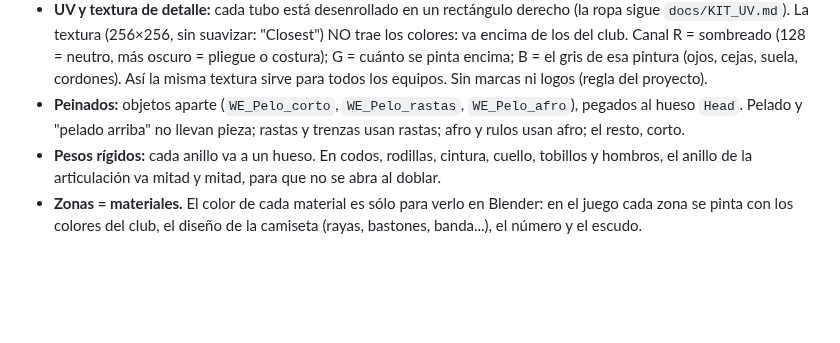
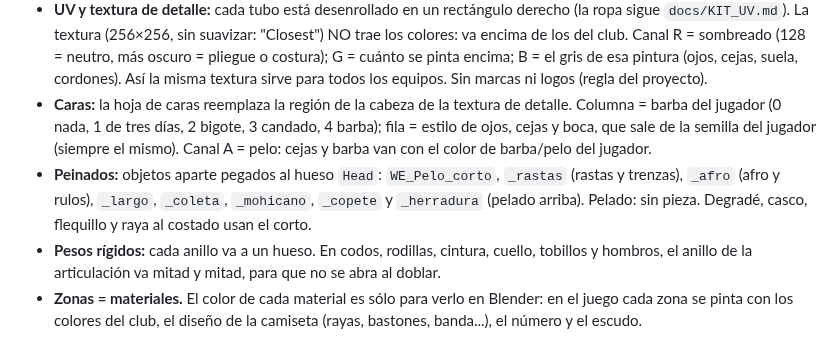
Before and after one commit to edx17/MASTERELEVEN, a Markdown page: docs/DISENO_DEFINITIVO_WE.md, the part around one of its changes. Rendered like a GitHub page; blank space fills up the shorter version.

```diff
--- a/docs/DISENO_DEFINITIVO_WE.md
+++ b/docs/DISENO_DEFINITIVO_WE.md
@@ -42,10 +45,15 @@ textura de detalle (pliegues, costuras, suela, cordones).
   cuánto se pinta encima; B = el gris de esa pintura (ojos, cejas, suela,
   cordones). Así la misma textura sirve para todos los equipos. Sin marcas
   ni logos (regla del proyecto).
-- **Peinados:** objetos aparte (`WE_Pelo_corto`, `WE_Pelo_rastas`,
-  `WE_Pelo_afro`), pegados al hueso `Head`. Pelado y "pelado arriba" no
-  llevan pieza; rastas y trenzas usan rastas; afro y rulos usan afro; el
-  resto, corto.
+- **Caras:** la hoja de caras reemplaza la región de la cabeza de la textura
+  de detalle. Columna = barba del jugador (0 nada, 1 de tres días, 2 bigote,
+  3 candado, 4 barba); fila = estilo de ojos, cejas y boca, que sale de la
+  semilla del jugador (siempre el mismo). Canal A = pelo: cejas y barba van
+  con el color de barba/pelo del jugador.
+- **Peinados:** objetos aparte pegados al hueso `Head`: `WE_Pelo_corto`,
+  `_rastas` (rastas y trenzas), `_afro` (afro y rulos), `_largo`, `_coleta`,
+  `_mohicano`, `_copete` y `_herradura` (pelado arriba). Pelado: sin pieza.
+  Degradé, casco, flequillo y raya al costado usan el corto.
 - **Pesos rígidos:** cada anillo va a un hueso. En codos, rodillas, cintura,
   cuello, tobillos y hombros, el anillo de la articulación va mitad y mitad, para
   que no se abra al doblar.
```
Also changed, not shown: other parts of docs/DISENO_DEFINITIVO_WE.md (+7 -6 lines), docs/PROGRESS.md (+10 -1 lines), assets/models/players/we_definitivo_caras.png (added), assets/models/players/we_definitivo_detalle.png, docs/img/we_definitivo_blender.jpg, docs/img/we_definitivo_caras.png (added), docs/img/we_definitivo_juego.png, 8 other files.
